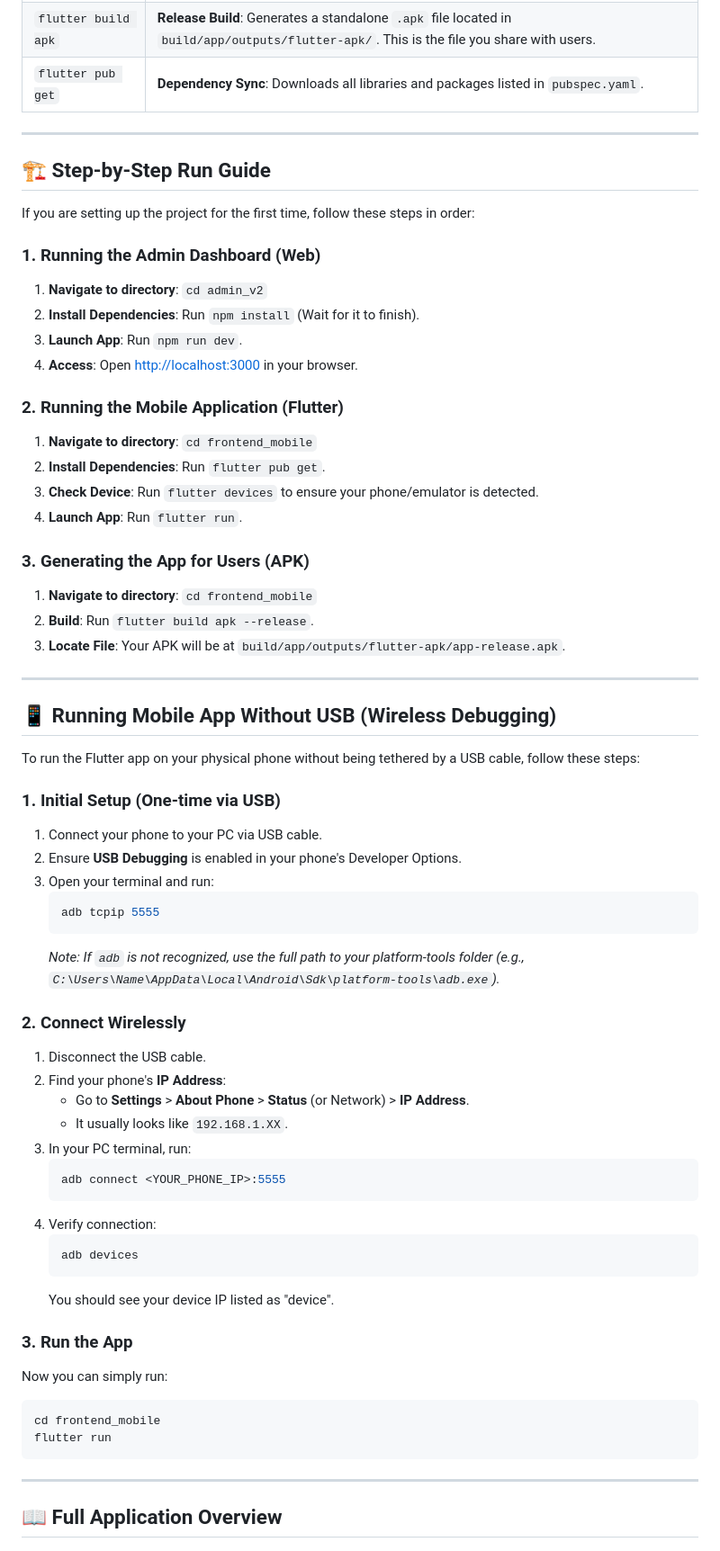
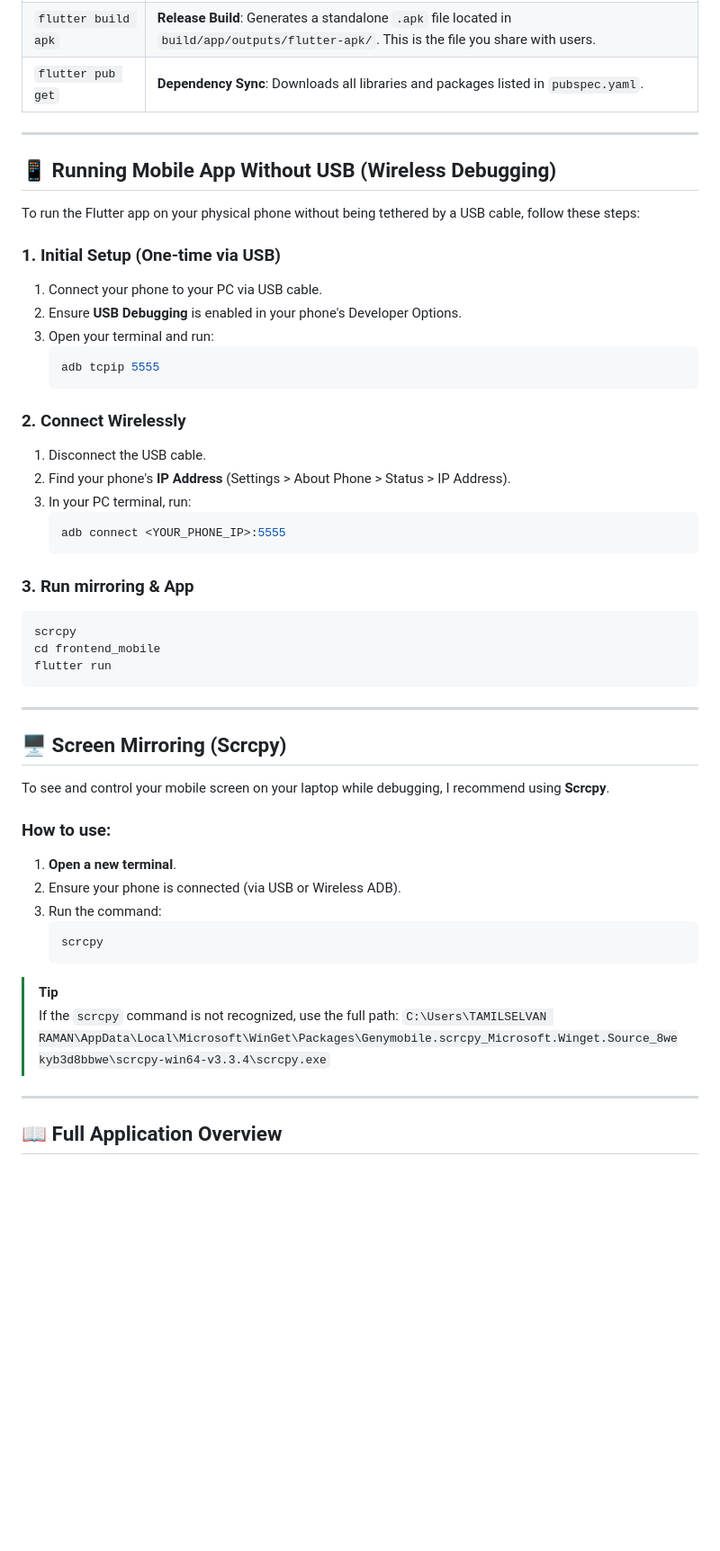
Before and after one commit to TamilselvanRaman/VotingSystem, a Markdown page: README.md, the part around one of its changes. Shown at 90% size. GitHub-like rendering; blank space fills up the shorter version.

````diff
--- a/README.md
+++ b/README.md
@@ -95,29 +82,6 @@ graph TD
 
 ---
 
-## 🏗️ Step-by-Step Run Guide
-
-If you are setting up the project for the first time, follow these steps in order:
-
-### 1. Running the Admin Dashboard (Web)
-1.  **Navigate to directory**: `cd admin_v2`
-2.  **Install Dependencies**: Run `npm install` (Wait for it to finish).
-3.  **Launch App**: Run `npm run dev`.
-4.  **Access**: Open [http://localhost:3000](http://localhost:3000) in your browser.
-
-### 2. Running the Mobile Application (Flutter)
-1.  **Navigate to directory**: `cd frontend_mobile`
-2.  **Install Dependencies**: Run `flutter pub get`.
-3.  **Check Device**: Run `flutter devices` to ensure your phone/emulator is detected.
-4.  **Launch App**: Run `flutter run`.
-
-### 3. Generating the App for Users (APK)
-1.  **Navigate to directory**: `cd frontend_mobile`
-2.  **Build**: Run `flutter build apk --release`.
-3.  **Locate File**: Your APK will be at `build/app/outputs/flutter-apk/app-release.apk`.
-
----
-
 ## 📱 Running Mobile App Without USB (Wireless Debugging)
 
 To run the Flutter app on your physical phone without being tethered by a USB cable, follow these steps:
@@ -129,29 +93,39 @@ To run the Flutter app on your physical phone without being tethered by a USB ca
     ```bash
     adb tcpip 5555
     ```
-    *Note: If `adb` is not recognized, use the full path to your platform-tools folder (e.g., `C:\Users\Name\AppData\Local\Android\Sdk\platform-tools\adb.exe`).*
 
 ### 2. Connect Wirelessly
 1.  Disconnect the USB cable.
-2.  Find your phone's **IP Address**:
-    - Go to **Settings** > **About Phone** > **Status** (or Network) > **IP Address**.
-    - It usually looks like `192.168.1.XX`.
+2.  Find your phone's **IP Address** (Settings > About Phone > Status > IP Address).
 3.  In your PC terminal, run:
     ```bash
     adb connect <YOUR_PHONE_IP>:5555
     ```
-4.  Verify connection:
-    ```bash
-    adb devices
-    ```
-    You should see your device IP listed as "device".
 
-### 3. Run the App
-Now you can simply run:
+### 3. Run mirroring & App
 ```bash
+scrcpy
 cd frontend_mobile
 flutter run
 ```
+
+---
+
+## 🖥️ Screen Mirroring (Scrcpy)
+
+To see and control your mobile screen on your laptop while debugging, I recommend using **Scrcpy**.
+
+### How to use:
+1.  **Open a new terminal**.
+2.  Ensure your phone is connected (via USB or Wireless ADB).
+3.  Run the command:
+    ```bash
+    scrcpy
+    ```
+
+> [!TIP]
+> If the `scrcpy` command is not recognized, use the full path:
+> `C:\Users\TAMILSELVAN RAMAN\AppData\Local\Microsoft\WinGet\Packages\Genymobile.scrcpy_Microsoft.Winget.Source_8wekyb3d8bbwe\scrcpy-win64-v3.3.4\scrcpy.exe`
 
 ---
 
````
Also changed, not shown: other parts of README.md (+15 -49 lines).
